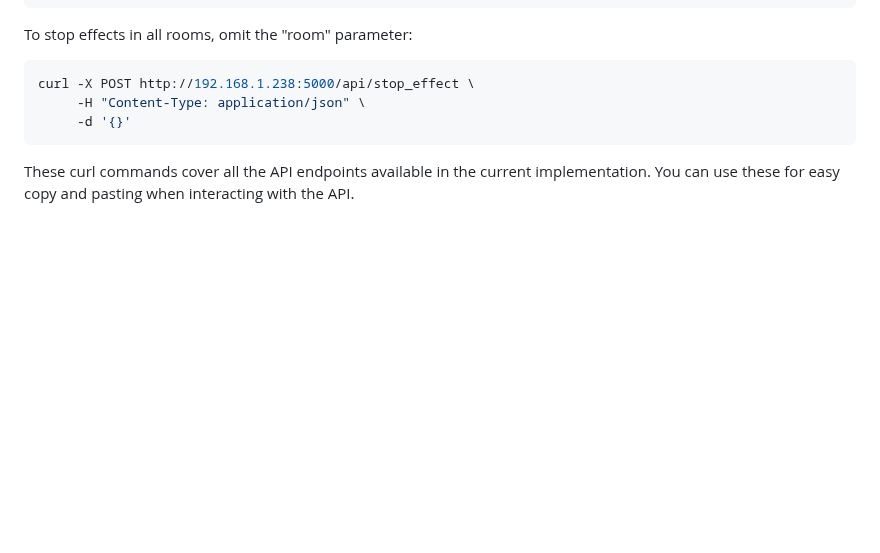
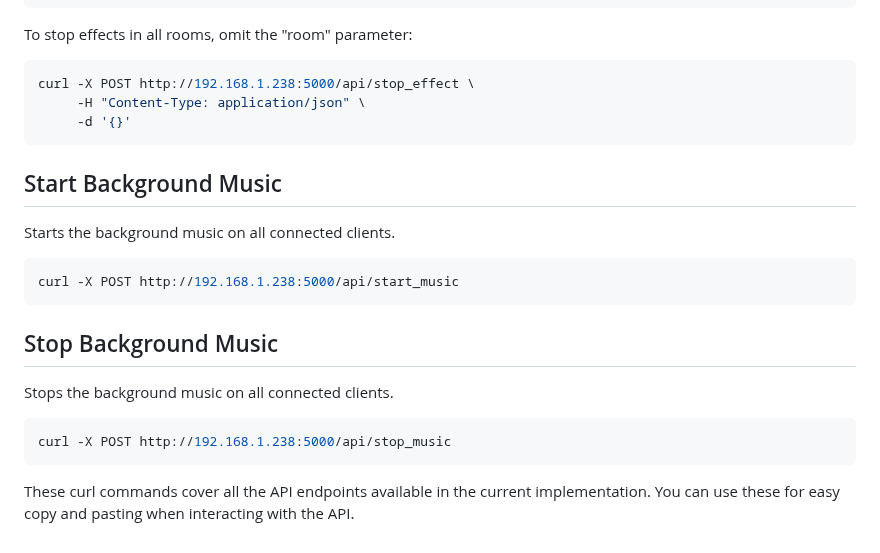
Before and after one commit to Coleslaw3557/lohp-maze, a Markdown page: api_examples.md, the part around the change. GitHub-like rendering; blank space fills up the shorter version.

Commit message:
docs: Add examples for start and stop background music API endpoints

````diff
--- a/api_examples.md
+++ b/api_examples.md
@@ -162,4 +162,20 @@ curl -X POST http://192.168.1.238:5000/api/stop_effect \
      -d '{}'
 ```
 
+## Start Background Music
+
+Starts the background music on all connected clients.
+
+```bash
+curl -X POST http://192.168.1.238:5000/api/start_music
+```
+
+## Stop Background Music
+
+Stops the background music on all connected clients.
+
+```bash
+curl -X POST http://192.168.1.238:5000/api/stop_music
+```
+
 These curl commands cover all the API endpoints available in the current implementation. You can use these for easy copy and pasting when interacting with the API.
````
